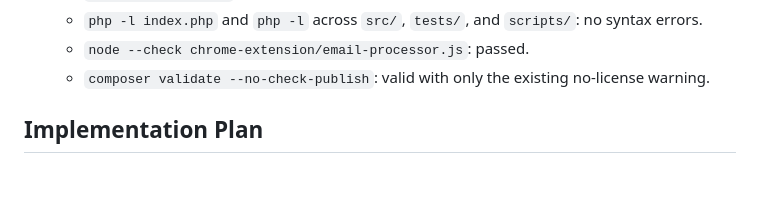
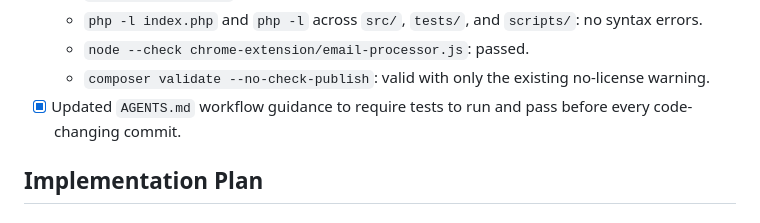
Before and after one commit to jcherniak/email-to-ics, a Markdown page: PLAN.md, the part around the change. GitHub-like rendering; blank space fills up the shorter version.

```diff
--- a/PLAN.md
+++ b/PLAN.md
@@ -289,6 +289,7 @@ Every 5 commits, summarize older detailed entries into a shorter historical summ
   - `php -l index.php` and `php -l` across `src/`, `tests/`, and `scripts/`: no syntax errors.
   - `node --check chrome-extension/email-processor.js`: passed.
   - `composer validate --no-check-publish`: valid with only the existing no-license warning.
+- [x] Updated `AGENTS.md` workflow guidance to require tests to run and pass before every code-changing commit.
 
 ## Implementation Plan
 
```
Also changed, not shown: AGENTS.md (+3 -0 lines).
